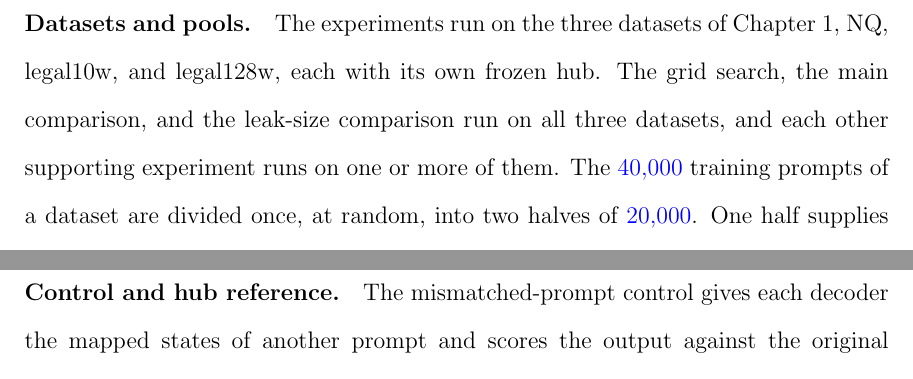
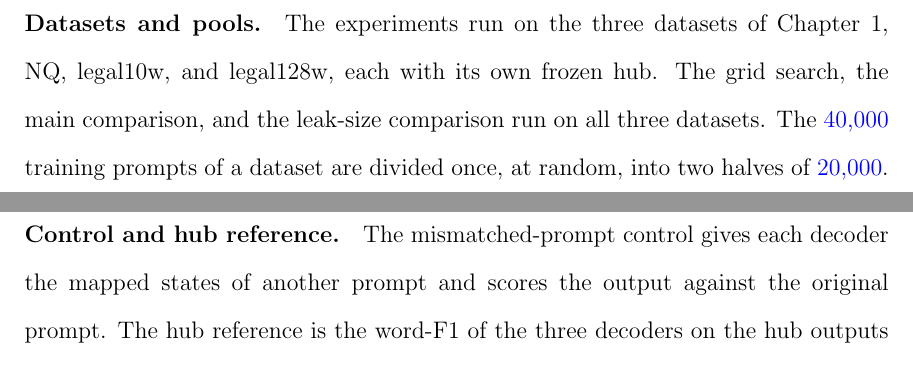
Before and after one commit to pdang468/writing_proposal_dec26, a LaTeX thesis (main.tex, which reads chapters/ch4_weak_supervised_attack/s3_setup.tex): two parts of page 29 of 44, joined at a grey line, cut so that both start at the same text. Compiled offline with pdfLaTeX.

Commit message:
sync from Overleaf: the author removes the clause on supporting experiments in the ch4 setup

```diff
--- a/chapters/ch4_weak_supervised_attack/s3_setup.tex
+++ b/chapters/ch4_weak_supervised_attack/s3_setup.tex
@@ -1,7 +1,7 @@
 \section{Experimental Setup}\label{sec:attack:experiments}
 
 \paragraph{Datasets and pools.} The experiments run on the three datasets of Chapter~\ref{ch:hub}, NQ, legal10w, and legal128w, each with its own frozen hub.
-The grid search, the main comparison, and the leak-size comparison run on all three datasets, and each other supporting experiment runs on one or more of them.
+The grid search, the main comparison, and the leak-size comparison run on all three datasets.
 The \vf{40{,}000} training prompts of a dataset are divided once, at random, into two halves of \vf{20{,}000}.
 One half supplies the target model's unpaired pool as hidden states, and the other half supplies the hub's unpaired pool as hub outputs of OLMo.
 A leak draws its prompts at random from all \vf{40{,}000} training prompts.
```
